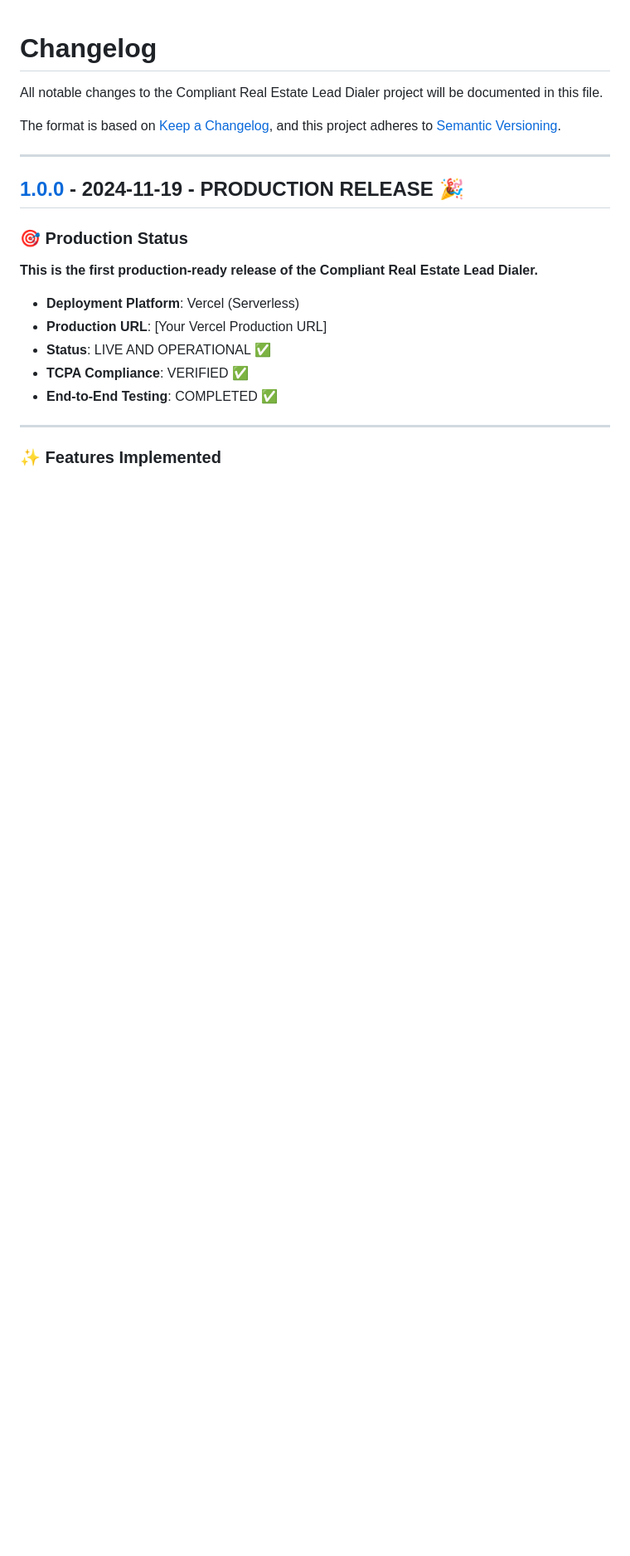
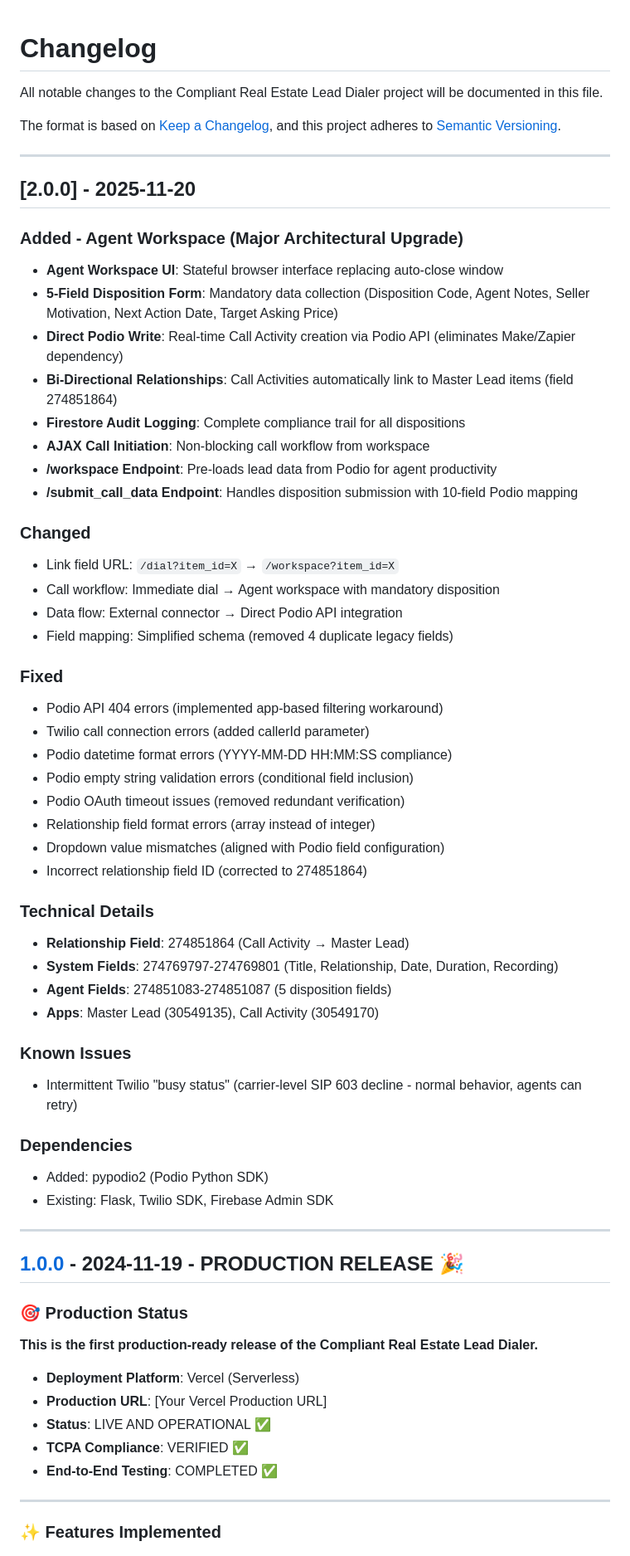
Before and after one commit to TheCityVault/compliant-real-estate-lead-dialer, a Markdown page: CHANGELOG.md, the part around the change. Shown: that part at 83% size. GitHub-like rendering; blank space fills up the shorter version.

Commit message:
docs: Add V2.0.0 entry to CHANGELOG

```diff
--- a/CHANGELOG.md
+++ b/CHANGELOG.md
@@ -4,6 +4,49 @@ All notable changes to the Compliant Real Estate Lead Dialer project will be doc
 
 The format is based on [Keep a Changelog](https://keepachangelog.com/en/1.0.0/),
 and this project adheres to [Semantic Versioning](https://semver.org/spec/v2.0.0.html).
+
+---
+
+## [2.0.0] - 2025-11-20
+
+### Added - Agent Workspace (Major Architectural Upgrade)
+- **Agent Workspace UI**: Stateful browser interface replacing auto-close window
+- **5-Field Disposition Form**: Mandatory data collection (Disposition Code, Agent Notes, Seller Motivation, Next Action Date, Target Asking Price)
+- **Direct Podio Write**: Real-time Call Activity creation via Podio API (eliminates Make/Zapier dependency)
+- **Bi-Directional Relationships**: Call Activities automatically link to Master Lead items (field 274851864)
+- **Firestore Audit Logging**: Complete compliance trail for all dispositions
+- **AJAX Call Initiation**: Non-blocking call workflow from workspace
+- **/workspace Endpoint**: Pre-loads lead data from Podio for agent productivity
+- **/submit_call_data Endpoint**: Handles disposition submission with 10-field Podio mapping
+
+### Changed
+- Link field URL: `/dial?item_id=X` → `/workspace?item_id=X`
+- Call workflow: Immediate dial → Agent workspace with mandatory disposition
+- Data flow: External connector → Direct Podio API integration
+- Field mapping: Simplified schema (removed 4 duplicate legacy fields)
+
+### Fixed
+- Podio API 404 errors (implemented app-based filtering workaround)
+- Twilio call connection errors (added callerId parameter)
+- Podio datetime format errors (YYYY-MM-DD HH:MM:SS compliance)
+- Podio empty string validation errors (conditional field inclusion)
+- Podio OAuth timeout issues (removed redundant verification)
+- Relationship field format errors (array instead of integer)
+- Dropdown value mismatches (aligned with Podio field configuration)
+- Incorrect relationship field ID (corrected to 274851864)
+
+### Technical Details
+- **Relationship Field**: 274851864 (Call Activity → Master Lead)
+- **System Fields**: 274769797-274769801 (Title, Relationship, Date, Duration, Recording)
+- **Agent Fields**: 274851083-274851087 (5 disposition fields)
+- **Apps**: Master Lead (30549135), Call Activity (30549170)
+
+### Known Issues
+- Intermittent Twilio "busy status" (carrier-level SIP 603 decline - normal behavior, agents can retry)
+
+### Dependencies
+- Added: pypodio2 (Podio Python SDK)
+- Existing: Flask, Twilio SDK, Firebase Admin SDK
 
 ---
 
```
